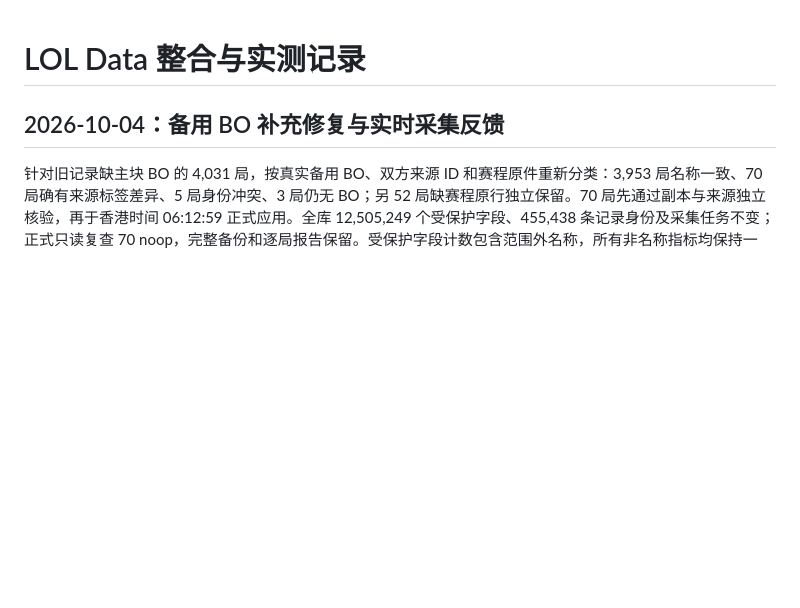
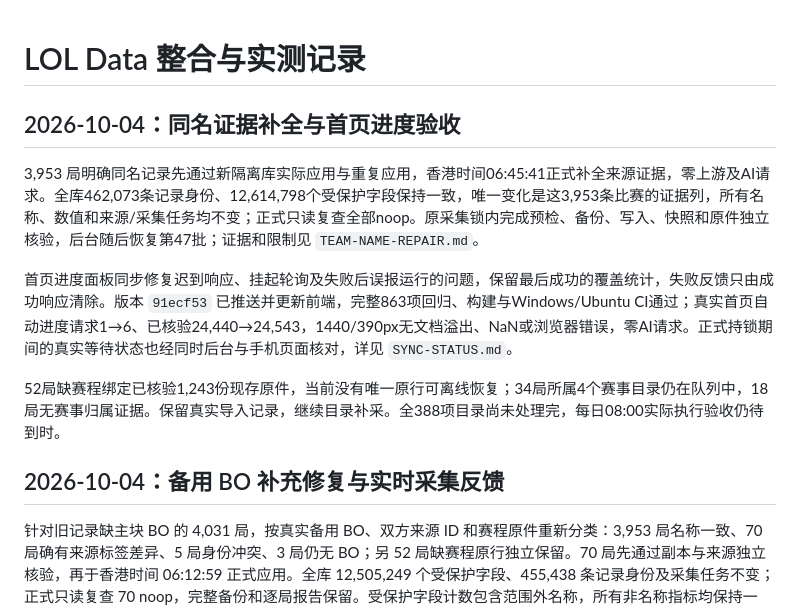
Before and after one commit to Zhong-Ze-Wei/lol_data_web, a Markdown page: docs/PROGRESS.md, the part around the change. Drawn GitHub-style; blank space fills up the shorter version.

```diff
--- a/docs/PROGRESS.md
+++ b/docs/PROGRESS.md
@@ -1,4 +1,12 @@
 # LOL Data 整合与实测记录
+
+## 2026-10-04：同名证据补全与首页进度验收
+
+3,953 局明确同名记录先通过新隔离库实际应用与重复应用，香港时间06:45:41正式补全来源证据，零上游及AI请求。全库462,073条记录身份、12,614,798个受保护字段保持一致，唯一变化是这3,953条比赛的证据列，所有名称、数值和来源/采集任务均不变；正式只读复查全部noop。原采集锁内完成预检、备份、写入、快照和原件独立核验，后台随后恢复第47批；证据和限制见 `TEAM-NAME-REPAIR.md`。
+
+首页进度面板同步修复迟到响应、挂起轮询及失败后误报运行的问题，保留最后成功的覆盖统计，失败反馈只由成功响应清除。版本 `91ecf53` 已推送并更新前端，完整863项回归、构建与Windows/Ubuntu CI通过；真实首页自动进度请求1→6、已核验24,440→24,543，1440/390px无文档溢出、NaN或浏览器错误，零AI请求。正式持锁期间的真实等待状态也经同时后台与手机页面核对，详见 `SYNC-STATUS.md`。
+
+52局缺赛程绑定已核验1,243份现存原件，当前没有唯一原行可离线恢复；34局所属4个赛事目录仍在队列中，18局无赛事归属证据。保留真实导入记录，继续目录补采。全388项目录尚未处理完，每日08:00实际执行验收仍待到时。
 
 ## 2026-10-04：备用 BO 补充修复与实时采集反馈
 
```
Also changed, not shown: docs/SYNC-STATUS.md (+4 -0 lines), docs/TEAM-NAME-REPAIR.md (+10 -0 lines).
